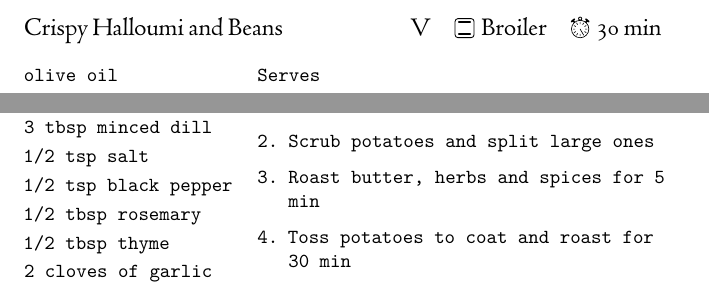
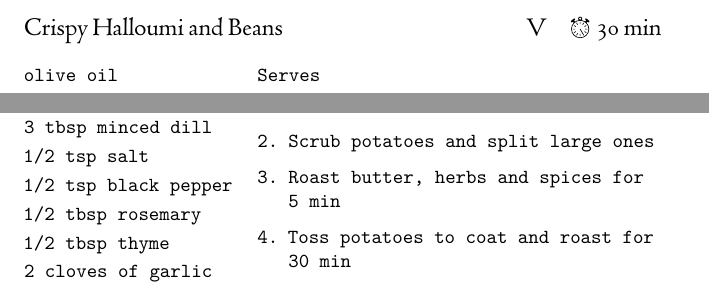
Before and after one commit to OlliSaarikivi/recipecards, a LaTeX document (main.tex, which reads pescatarian_mains.tex, vegetables_and_sides.tex): two parts of pages 142 and 144 of 255, joined at a grey line, cut so that both start at the same text. Compiled offline with XeLaTeX.

Commit message:
CI and recipe fixes

```diff
--- a/pescatarian_mains.tex
+++ b/pescatarian_mains.tex
@@ -297,7 +297,7 @@ Serves 6
 \end{steps}
 \end{recipe}
 
-\begin{recipe}{Crispy Halloumi and Beans}{\tag{V}\preheat{Broiler}\totaltime{30 min}}
+\begin{recipe}{Crispy Halloumi and Beans}{\tag{V}\totaltime{30 min}}
 \begin{ingredients}
 olive oil
 1 lb cherry tomatoes
--- a/vegetables_and_sides.tex
+++ b/vegetables_and_sides.tex
@@ -18,9 +18,9 @@ Serves 6
 \begin{steps}
     \item Preheat oven to \celsius{225}
     \item Scrub potatoes and split large ones
-    \item Roast butter, herbs and spices for 5 min
-    \item Toss potatoes to coat and roast for 30 min
-    \item Add olives and cream and roast for 10 min
+    \item Roast butter, herbs and spices for 5~min
+    \item Toss potatoes to coat and roast for 30~min
+    \item Add olives and cream and roast for 10~min
 \end{steps}
 \end{recipe}
 
```
Also changed, not shown: .github/workflows/pdf.yml (+2 -1 lines).
